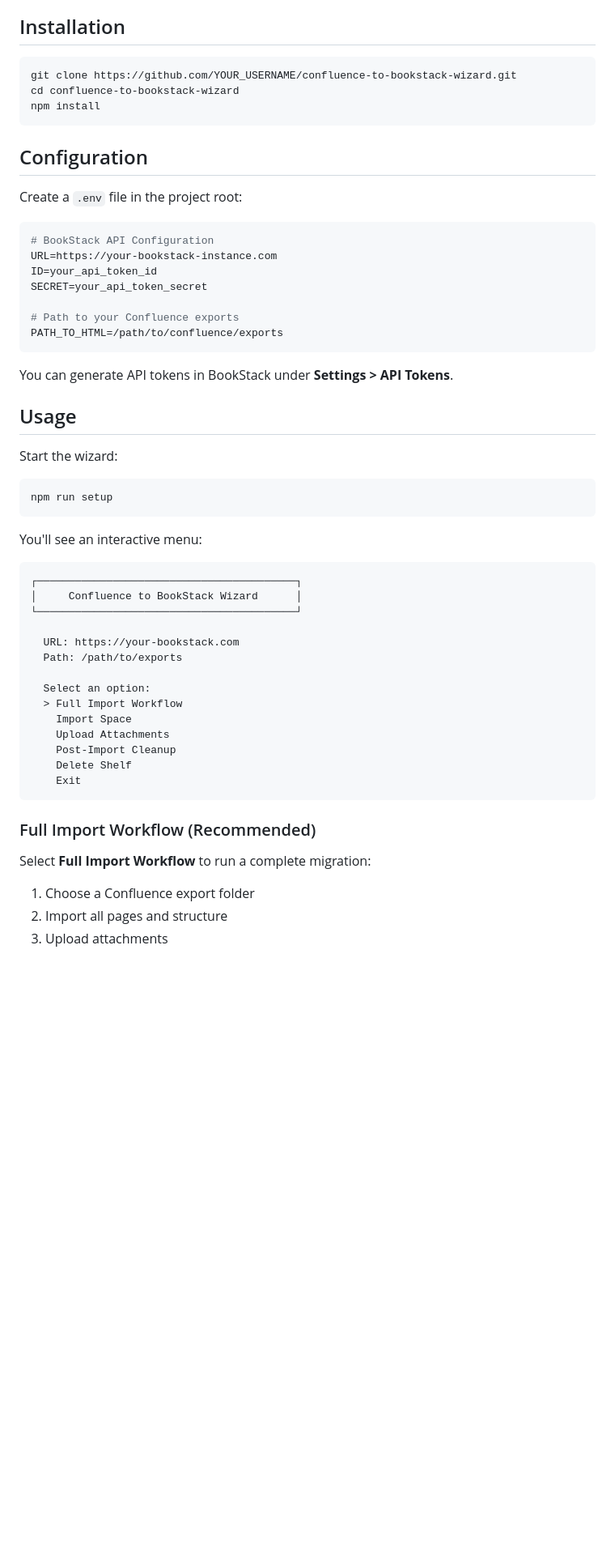
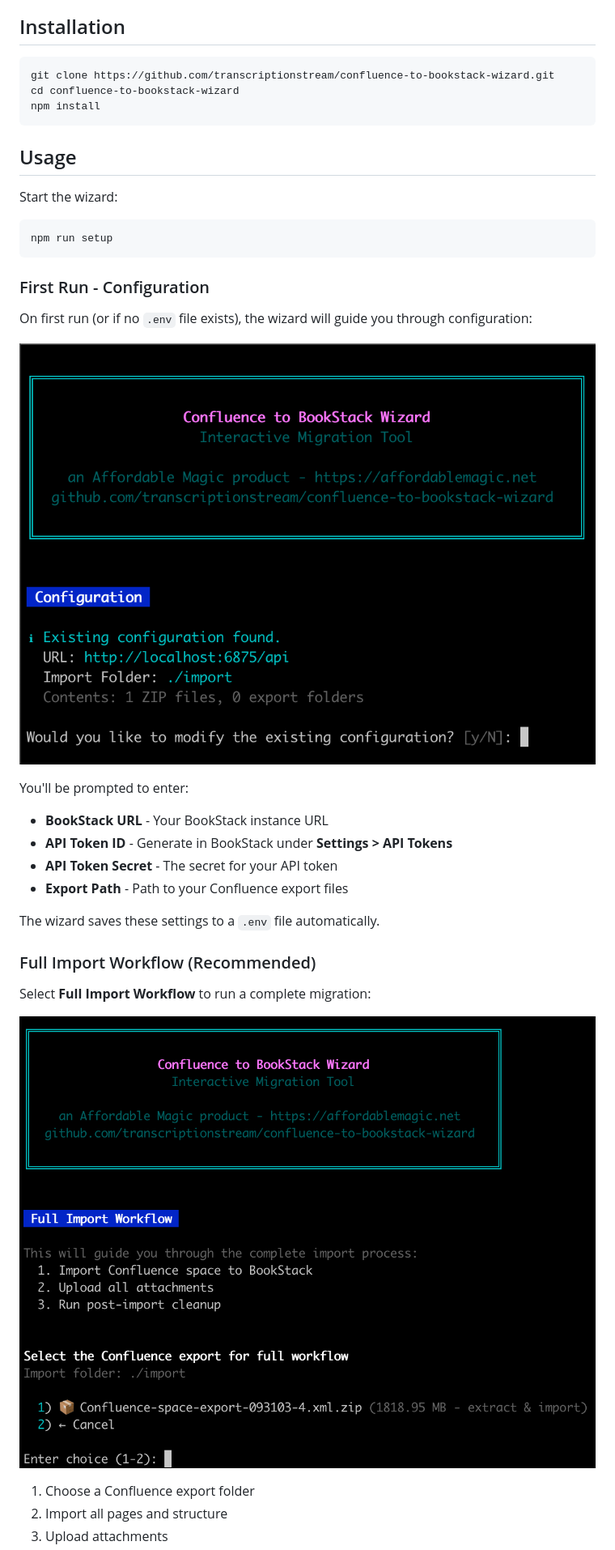
Before and after one commit to transcriptionstream/confluence-to-bookstack-wizard, a Markdown page: README.md, the part around the change printed below. Shown: that part at 81% size. GitHub-like rendering; pictures changed too: screenshots/configuration.png (added), screenshots/fullimport.png (added); blank space fills up the shorter version.

Commit message:
Update README with screenshots and improved documentation
  - Add screenshots for main menu, configuration, and full import
  - Make XML the recommended export format
  - Clarify that exports go in the import folder
  - Note that wizard extracts ZIP files automatically
  - Update configuration section to explain TUI creates .env file

````diff
--- a/README.md
+++ b/README.md
@@ -22,26 +24,10 @@ An interactive terminal wizard for migrating Confluence spaces to BookStack. Fea
 ## Installation
 
 ```bash
-git clone https://github.com/YOUR_USERNAME/confluence-to-bookstack-wizard.git
+git clone https://github.com/transcriptionstream/confluence-to-bookstack-wizard.git
 cd confluence-to-bookstack-wizard
 npm install
 ```
-
-## Configuration
-
-Create a `.env` file in the project root:
-
-```env
-# BookStack API Configuration
-URL=https://your-bookstack-instance.com
-ID=your_api_token_id
-SECRET=your_api_token_secret
-
-# Path to your Confluence exports
-PATH_TO_HTML=/path/to/confluence/exports
-```
-
-You can generate API tokens in BookStack under **Settings > API Tokens**.
 
 ## Usage
 
@@ -51,28 +37,26 @@ Start the wizard:
 npm run setup
 ```
 
-You'll see an interactive menu:
+### First Run - Configuration
 
-```
-┌─────────────────────────────────────────┐
-│     Confluence to BookStack Wizard      │
-└─────────────────────────────────────────┘
+On first run (or if no `.env` file exists), the wizard will guide you through configuration:
 
-  URL: https://your-bookstack.com
-  Path: /path/to/exports
+![Configuration](screenshots/configuration.png)
 
-  Select an option:
-  > Full Import Workflow
-    Import Space
-    Upload Attachments
-    Post-Import Cleanup
-    Delete Shelf
-    Exit
-```
+You'll be prompted to enter:
+- **BookStack URL** - Your BookStack instance URL
+- **API Token ID** - Generate in BookStack under **Settings > API Tokens**
+- **API Token Secret** - The secret for your API token
+- **Export Path** - Path to your Confluence export files
+
+The wizard saves these settings to a `.env` file automatically.
 
 ### Full Import Workflow (Recommended)
 
 Select **Full Import Workflow** to run a complete migration:
+
+![Full Import](screenshots/fullimport.png)
+
 1. Choose a Confluence export folder
 2. Import all pages and structure
 3. Upload attachments
````
Also changed, not shown: other parts of README.md (+14 -6 lines), screenshots/mainmenu.png (added).
